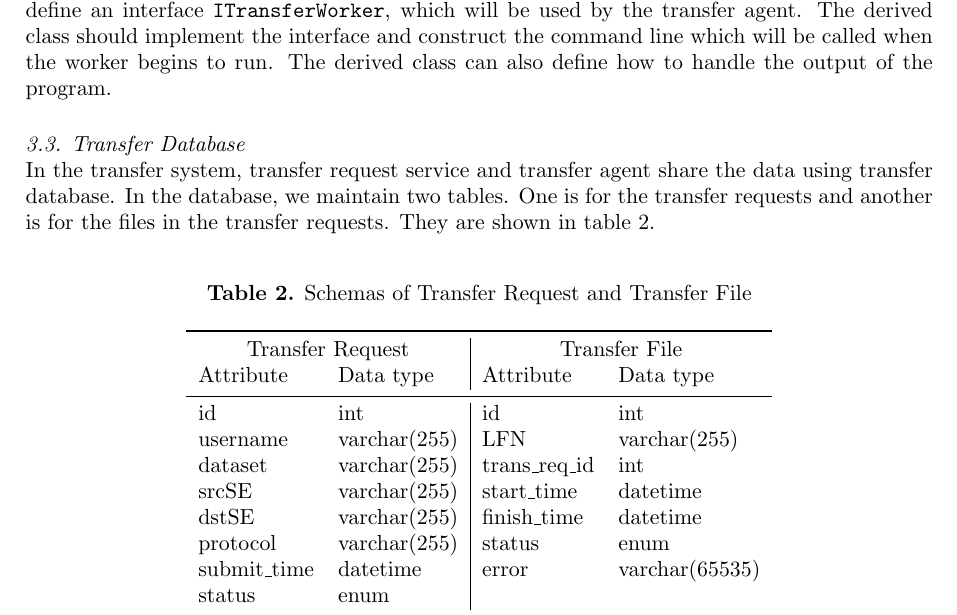
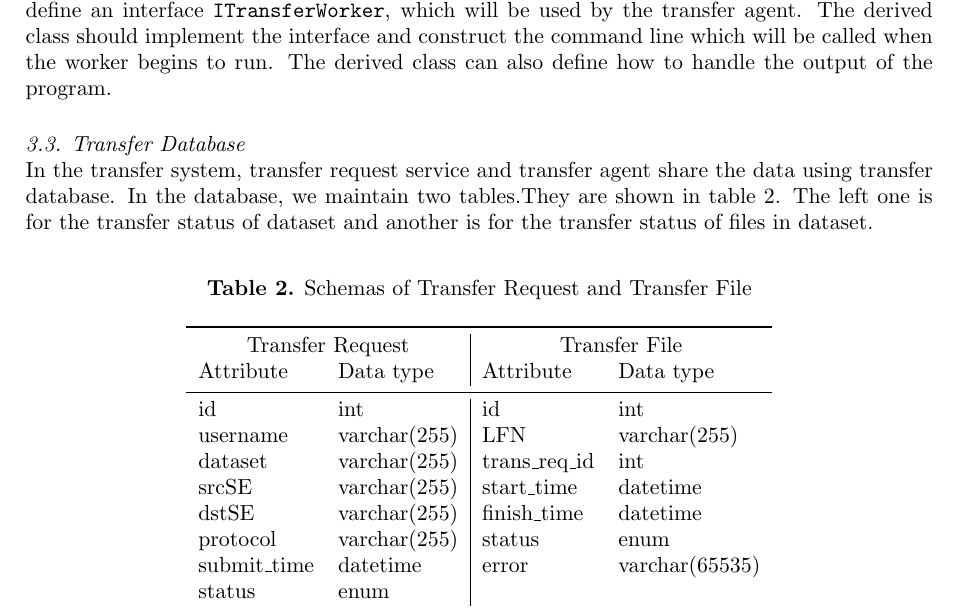
Before and after one commit to haixiaw/MirguestReport, a LaTeX document (CHEP2013/paper/lintao_main.tex, which reads CHEP2013/paper/sub_kernel.tex): part of page 4 of 5, cut so that both start at the same text. Compiled offline with pdfLaTeX.

Commit message:
follow xiaomei's 5.

```diff
--- a/CHEP2013/paper/sub_kernel.tex
+++ b/CHEP2013/paper/sub_kernel.tex
@@ -64,9 +64,9 @@ program.
 
 In the transfer system, transfer request service and transfer agent
 share the data using transfer database. In the database, we maintain
-two tables. One is for the transfer requests and another is for the
-files in the transfer requests. They are shown in table
-\ref{tab:tranall}.
+two tables.They are shown in table \ref{tab:tranall}.
+The left one is for the transfer status of dataset
+and another is for the transfer status of files in dataset.
 
 % table for TransferRequest and TransferFileList
 \input{sub_tables.tex}
```
